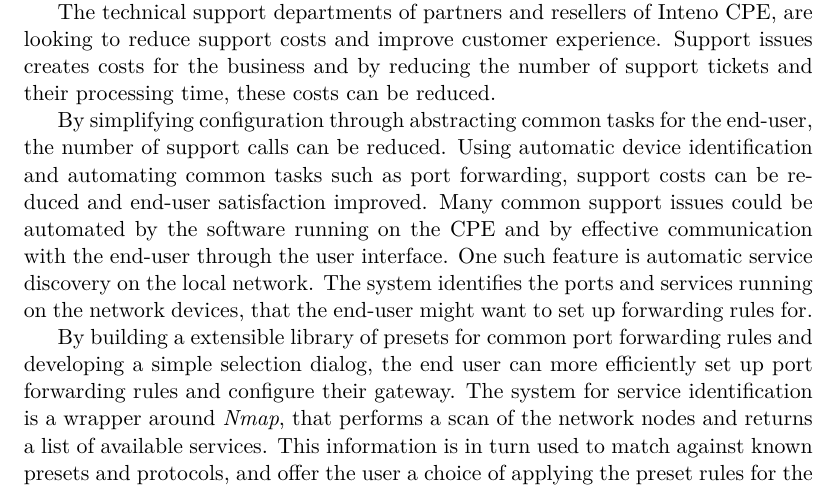
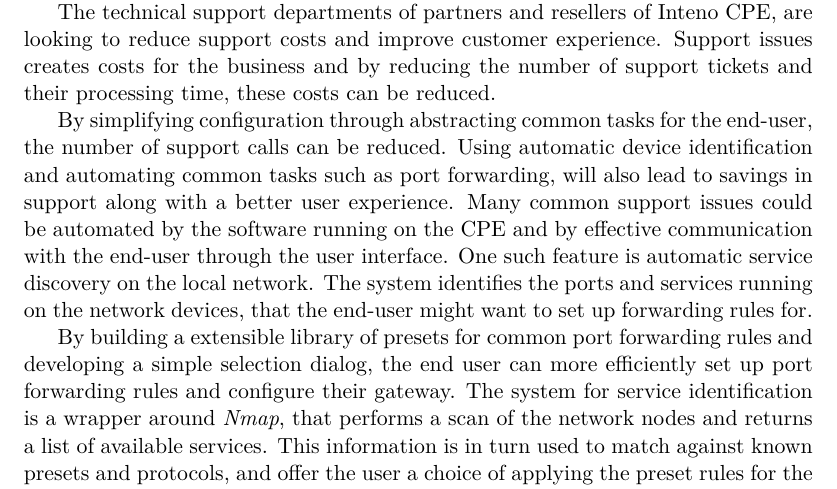
Before and after one commit to pinne/node_id-thesis, a LaTeX thesis (final/conf_id_gateways_kers-final.tex): part of page 9 of 29, cut so that both start at the same text. Compiled offline with pdfLaTeX.

Commit message:
Less repetition about improving user experience in intro

```diff
--- a/final/conf_id_gateways_kers-final.tex
+++ b/final/conf_id_gateways_kers-final.tex
@@ -139,7 +139,7 @@ Support issues creates costs for the business and by reducing the number of supp
 
 %come up with a solution (give a rough idea what the solution looks like)
 By simplifying configuration through abstracting common tasks for the end-user, the number of support calls can be reduced.
-Using automatic device identification and automating common tasks such as port forwarding, support costs can be reduced and end-user satisfaction improved.
+Using automatic device identification and automating common tasks such as port forwarding, will also lead to savings in support along with a better user experience.
 Many common support issues could be automated by the software running on the CPE and by effective communication with the end-user through the user interface.
 One such feature is automatic service discovery on the local network.
 The system identifies the ports and services running on the network devices, that the end-user might want to set up forwarding rules for.
```
